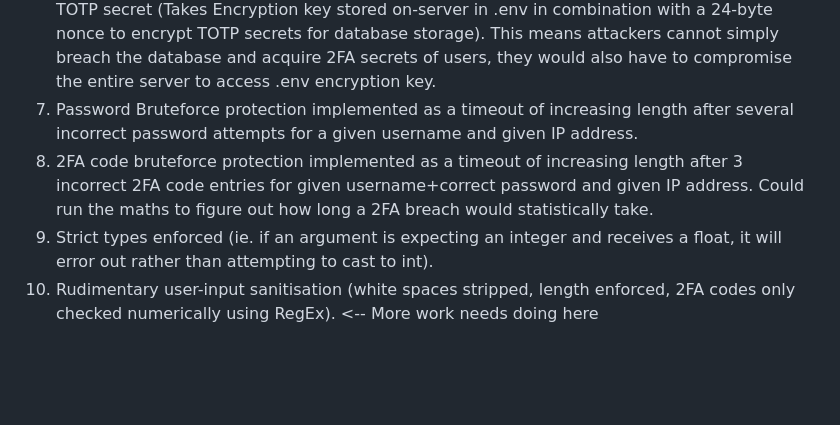
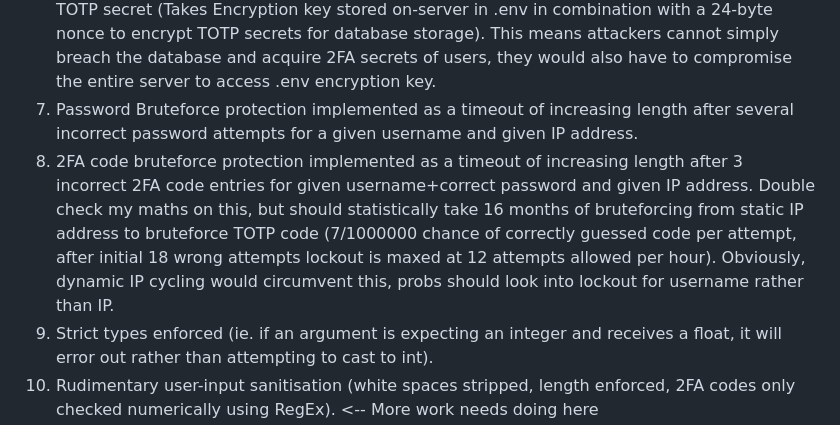
Before and after one commit to PehhhpaPig/PFS, a Markdown page: README.md, the part around the change. Drawn GitHub-style; blank space fills up the shorter version.

```diff
--- a/README.md
+++ b/README.md
@@ -22,7 +22,7 @@ Implemented Security Features:
 5. Mandatory 2FA Authentication implemented using a TOTP (Time-based One Time Password) secret - scanned and added to authenticator app of choice via generated QR code to generate passcodes.
 6. TOTP Secrets for 2FA encrypted with Sodium Crypto Secret Box producing 94char encrypted TOTP secret (Takes Encryption key stored on-server in .env in combination with a 24-byte nonce to encrypt TOTP secrets for database storage). This means attackers cannot simply breach the database and acquire 2FA secrets of users, they would also have to compromise the entire server to access .env encryption key.
 7. Password Bruteforce protection implemented as a timeout of increasing length after several incorrect password attempts for a given username and given IP address.
-8. 2FA code bruteforce protection implemented as a timeout of increasing length after 3 incorrect 2FA code entries for given username+correct password and given IP address. Could run the maths to figure out how long a 2FA breach would statistically take.
+8. 2FA code bruteforce protection implemented as a timeout of increasing length after 3 incorrect 2FA code entries for given username+correct password and given IP address. Double check my maths on this, but should statistically take 16 months of bruteforcing from static IP address to bruteforce TOTP code (7/1000000 chance of correctly guessed code per attempt, after initial 18 wrong attempts lockout is maxed at 12 attempts allowed per hour). Obviously, dynamic IP cycling would circumvent this, probs should look into lockout for username rather than IP.
 9. Strict types enforced (ie. if an argument is expecting an integer and receives a float, it will error out rather than attempting to cast to int).
 10. Rudimentary user-input sanitisation (white spaces stripped, length enforced, 2FA codes only checked numerically using RegEx). <-- More work needs doing here
 
```
